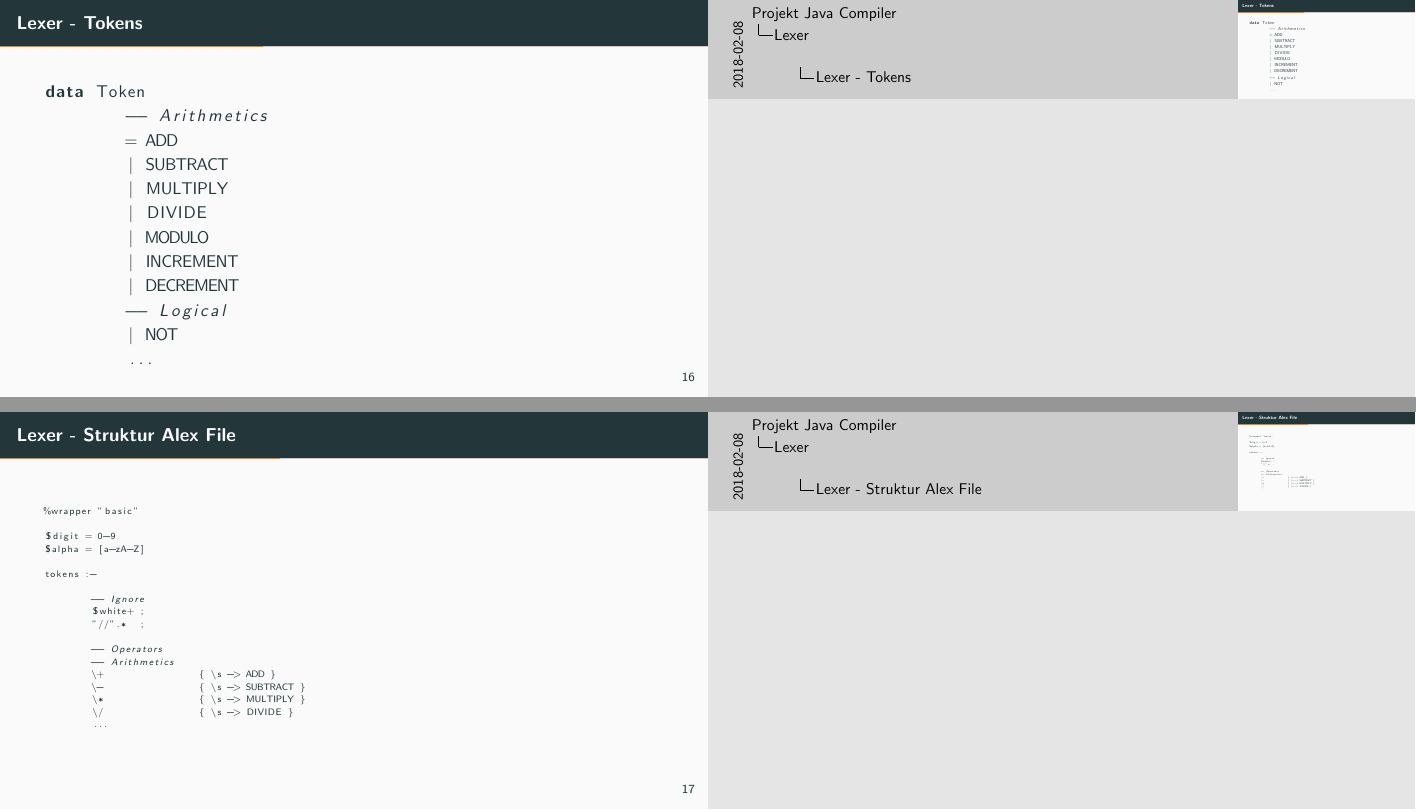
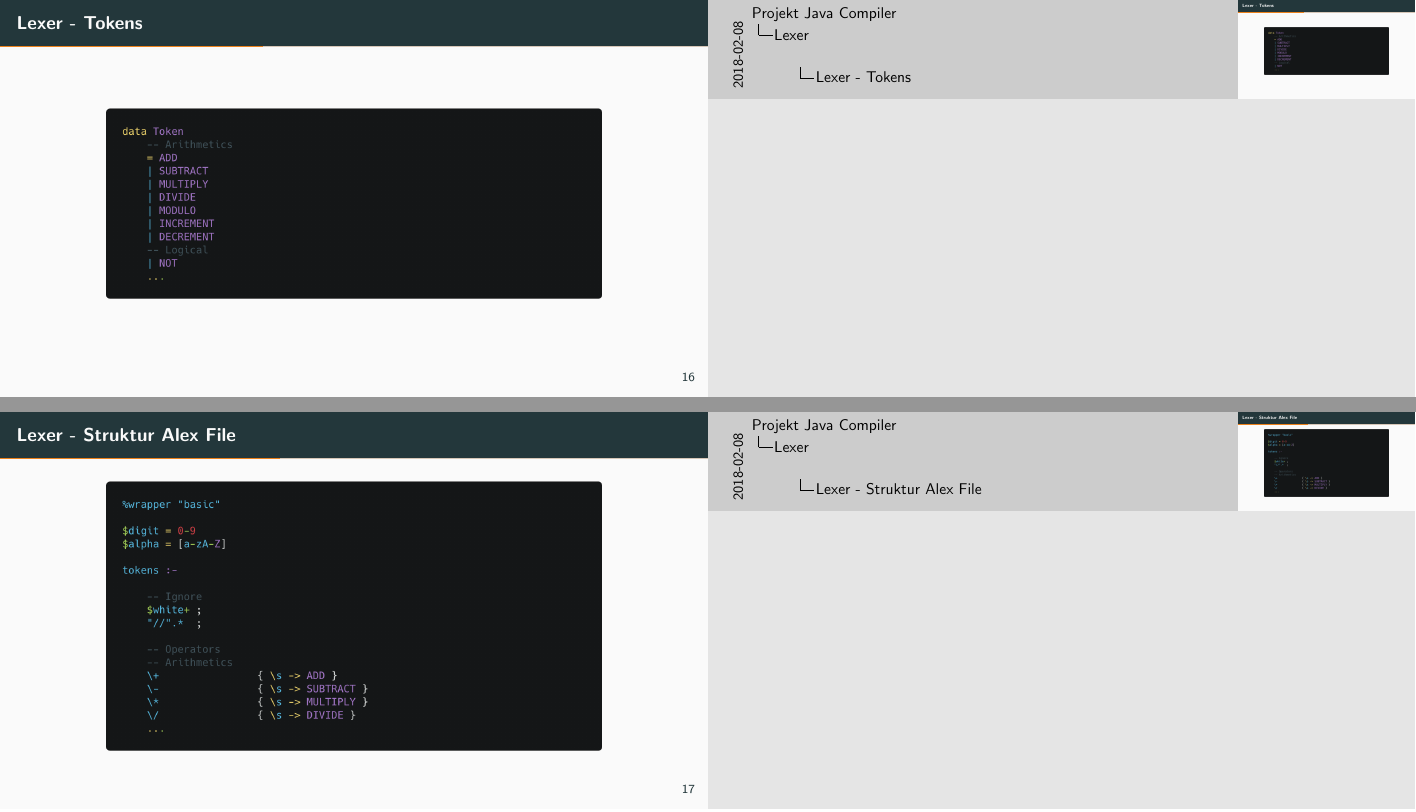
Before and after one commit to Pfeifenjoy/compilerbau-WS17-18, LaTeX slides (presentation/presentation.tex, which reads presentation/content/lexer.tex): pages 39 and 40 of 91, joined at a grey line. Compiled offline with pdfLaTeX.

Commit message:
nicer slides

```diff
--- a/presentation/content/lexer.tex
+++ b/presentation/content/lexer.tex
@@ -2,48 +2,18 @@
 
 \begin{frame}[fragile]
 	\frametitle{Lexer - Tokens}
-	\begin{lstlisting}[language=Haskell]
-
-data Token
-	-- Arithmetics
-	= ADD
-	| SUBTRACT
-	| MULTIPLY
-	| DIVIDE
-	| MODULO
-	| INCREMENT
-	| DECREMENT
-	-- Logical
-	| NOT
-	...
-
-	\end{lstlisting}
+	\begin{figure}[H]
+		\centering
+		\includegraphics[width=0.8\linewidth]{images/lexer/tokens.png}
+	\end{figure}
 \end{frame}
 
 \begin{frame}[fragile]
 	\frametitle{Lexer - Struktur Alex File}
-	\begin{lstlisting}[basicstyle=\tiny, language=Haskell]
-
-%wrapper "basic"
-
-$digit = 0-9
-$alpha = [a-zA-Z]
-
-tokens :-
-
-	-- Ignore
-	$white+ ;
-	"//".*  ;
-
-	-- Operators
-	-- Arithmetics
-	\+                { \s -> ADD }
-	\-                { \s -> SUBTRACT }
-	\*                { \s -> MULTIPLY }
-	\/                { \s -> DIVIDE }
-	...
-
-	\end{lstlisting}
+	\begin{figure}[H]
+		\centering
+		\includegraphics[width=0.8\linewidth]{images/lexer/parser-mapping.png}
+	\end{figure}
 \end{frame}
 
 \begin{frame}{Lexer - Demo}
```
Also changed, not shown: presentation/images/lexer/parser-mapping.png (added), presentation/images/lexer/tokens.png (added).
